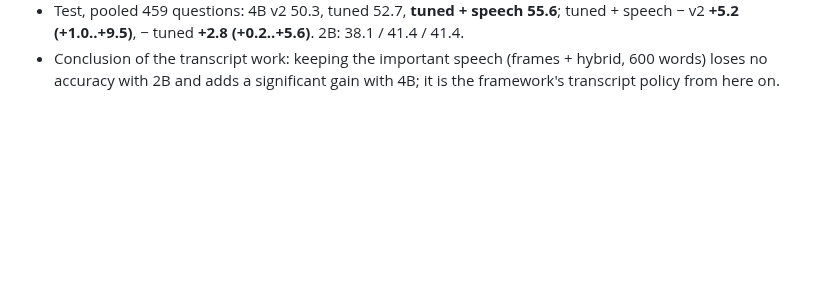
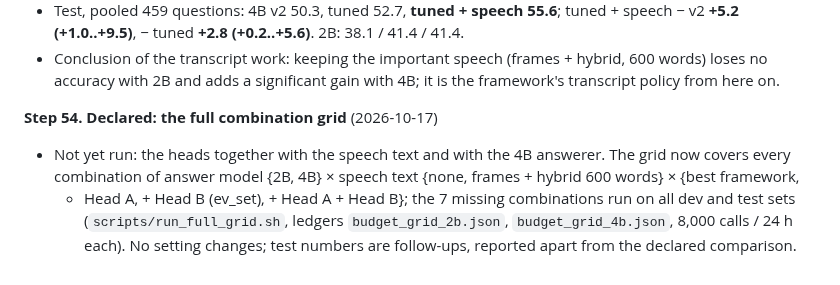
Before and after one commit to ham0004/local-surf, a Markdown page: docs/v3/research_log.md, the part around the change. GitHub-like rendering; blank space fills up the shorter version.

Commit message:
docs(v3): research log step 54 declared (full combination grid)

```diff
--- a/docs/v3/research_log.md
+++ b/docs/v3/research_log.md
@@ -723,3 +723,10 @@ Detailed results live in the linked reports; this log is the chronological index
   **+5.2 (+1.0..+9.5)**, − tuned **+2.8 (+0.2..+5.6)**. 2B: 38.1 / 41.4 / 41.4.
 - Conclusion of the transcript work: keeping the important speech (frames + hybrid, 600 words) loses no
   accuracy with 2B and adds a significant gain with 4B; it is the framework's transcript policy from here on.
+
+**Step 54. Declared: the full combination grid** (2026-10-17)
+- Not yet run: the heads together with the speech text and with the 4B answerer. The grid now covers every
+  combination of answer model {2B, 4B} × speech text {none, frames + hybrid 600 words} × {best framework,
+  + Head A, + Head B (ev_set), + Head A + Head B}; the 7 missing combinations run on all dev and test sets
+  (`scripts/run_full_grid.sh`, ledgers `budget_grid_2b.json`, `budget_grid_4b.json`, 8,000 calls / 24 h
+  each). No setting changes; test numbers are follow-ups, reported apart from the declared comparison.
```
